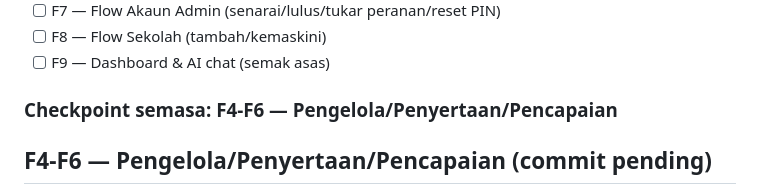
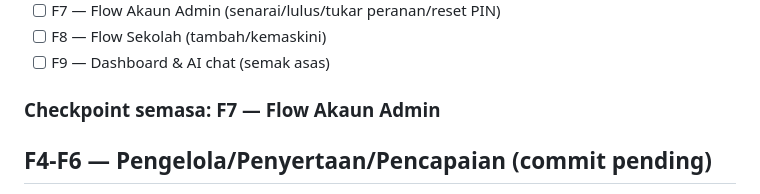
Before and after one commit to ahmadalafiq/upbmsubis, a Markdown page: PROGRESS.md, the part around the change. Rendered like a GitHub page.

Commit message:
Docs: checkpoint F7

```diff
--- a/PROGRESS.md
+++ b/PROGRESS.md
@@ -572,7 +572,7 @@ dlm kod tapi tak boleh dicapai, boleh dibuang terus kalau nak bersihkan lagi).
 - [ ] F8 — Flow Sekolah (tambah/kemaskini)
 - [ ] F9 — Dashboard & AI chat (semak asas)
 
-### Checkpoint semasa: **F4-F6 — Pengelola/Penyertaan/Pencapaian**
+### Checkpoint semasa: **F7 — Flow Akaun Admin**
 
 ## F4-F6 — Pengelola/Penyertaan/Pencapaian (commit pending)
 - ✅ `daftarProgram()` client vs `daftar_program` RPC — sepadan (guru disekat, sama-sama)
```
